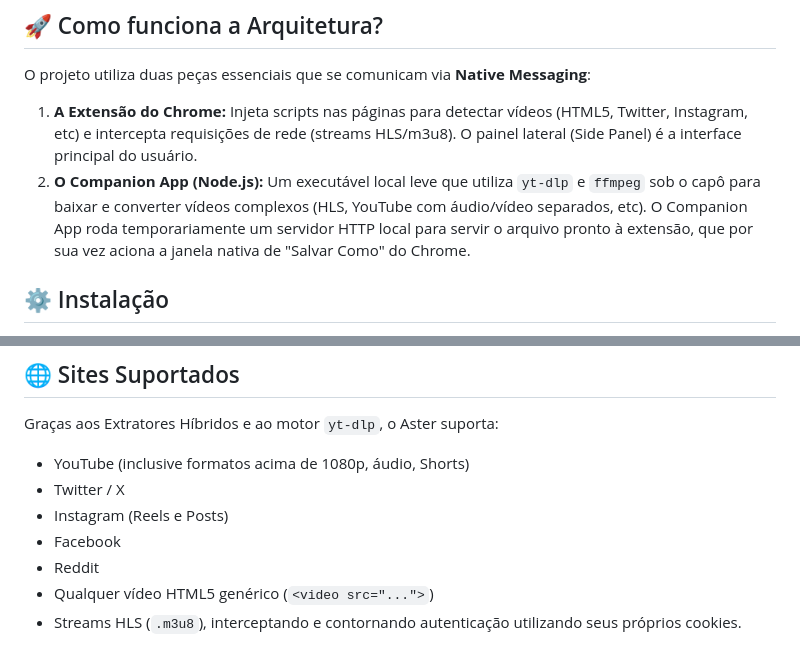
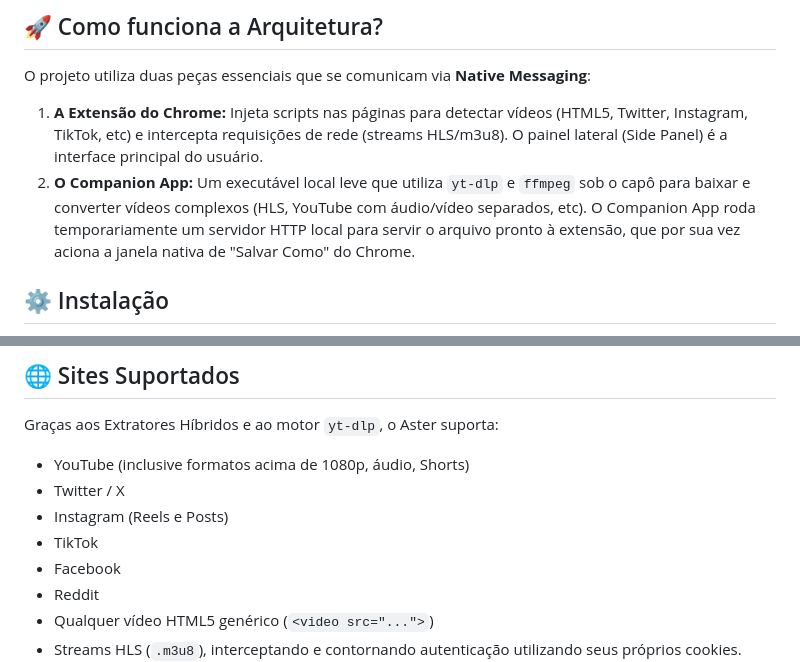
Before and after one commit to zAstergun/Aster-Video-Downloader, a Markdown page: README.md, 2 parts joined by grey strips. Drawn GitHub-style.

Commit message:
docs: add TikTok to supported platforms and update project architecture description

```diff
--- a/README.md
+++ b/README.md
@@ -11,8 +11,8 @@ O Aster é uma extensão híbrida (Extensão Chrome + Companion App nativo) proj
 
 O projeto utiliza duas peças essenciais que se comunicam via **Native Messaging**:
 
-1. **A Extensão do Chrome:** Injeta scripts nas páginas para detectar vídeos (HTML5, Twitter, Instagram, etc) e intercepta requisições de rede (streams HLS/m3u8). O painel lateral (Side Panel) é a interface principal do usuário.
-2. **O Companion App (Node.js):** Um executável local leve que utiliza `yt-dlp` e `ffmpeg` sob o capô para baixar e converter vídeos complexos (HLS, YouTube com áudio/vídeo separados, etc). O Companion App roda temporariamente um servidor HTTP local para servir o arquivo pronto à extensão, que por sua vez aciona a janela nativa de "Salvar Como" do Chrome.
+1. **A Extensão do Chrome:** Injeta scripts nas páginas para detectar vídeos (HTML5, Twitter, Instagram, TikTok, etc) e intercepta requisições de rede (streams HLS/m3u8). O painel lateral (Side Panel) é a interface principal do usuário.
+2. **O Companion App:** Um executável local leve que utiliza `yt-dlp` e `ffmpeg` sob o capô para baixar e converter vídeos complexos (HLS, YouTube com áudio/vídeo separados, etc). O Companion App roda temporariamente um servidor HTTP local para servir o arquivo pronto à extensão, que por sua vez aciona a janela nativa de "Salvar Como" do Chrome.
 
 ## ⚙️ Instalação
 
@@ -39,6 +39,7 @@ Graças aos Extratores Híbridos e ao motor `yt-dlp`, o Aster suporta:
 - YouTube (inclusive formatos acima de 1080p, áudio, Shorts)
 - Twitter / X
 - Instagram (Reels e Posts)
+- TikTok
 - Facebook
 - Reddit
 - Qualquer vídeo HTML5 genérico (`<video src="...">`)
```
